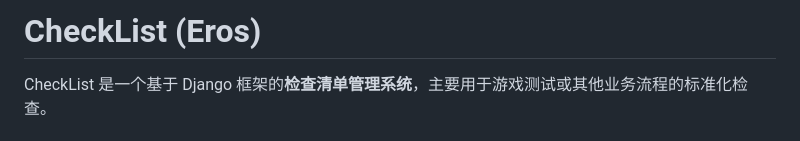
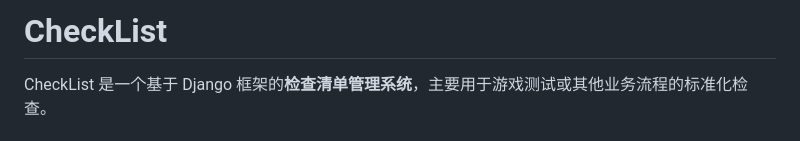
Before and after one commit to liqingmin3/checklist_new, a Markdown page: README.md, the part around the change. GitHub-like rendering.

```diff
--- a/README.md
+++ b/README.md
@@ -1,4 +1,4 @@
-# CheckList (Eros)
+# CheckList
 
 CheckList 是一个基于 Django 框架的**检查清单管理系统**，主要用于游戏测试或其他业务流程的标准化检查。
 
```
